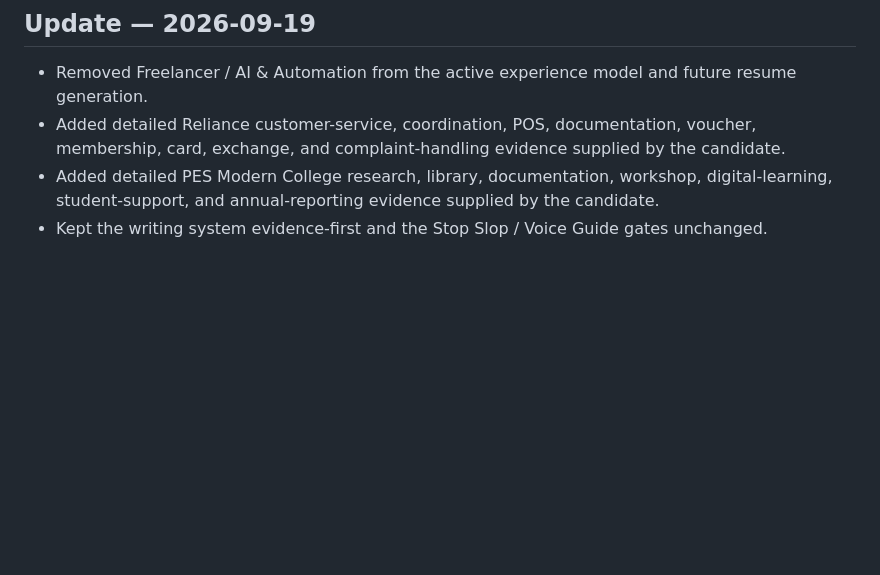
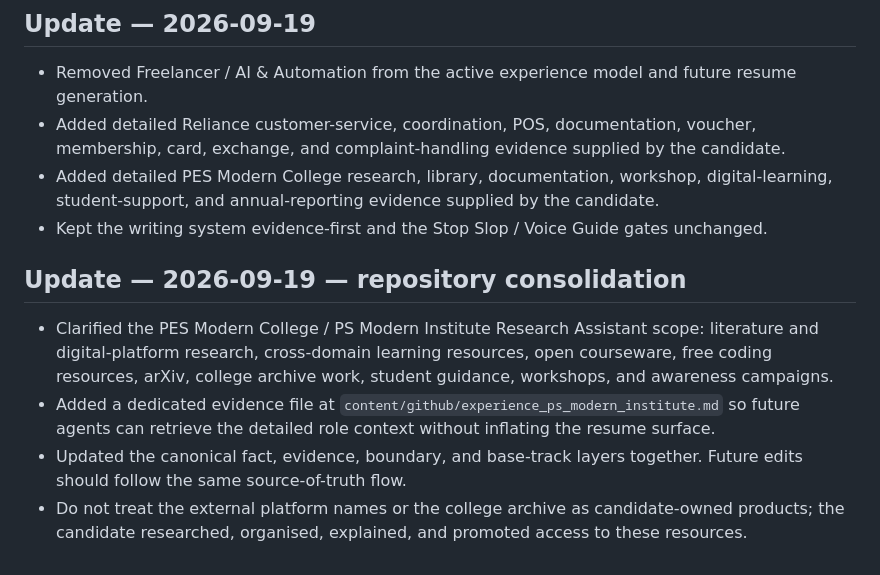
Before and after one commit to thesohamdatta/Resume, a Markdown page: content/handoffs/resume_handoff.md, the part around the change. Drawn GitHub-style; blank space fills up the shorter version.

Commit message:
docs: consolidate PES evidence and agent handoff

```diff
--- a/content/handoffs/resume_handoff.md
+++ b/content/handoffs/resume_handoff.md
@@ -109,3 +109,11 @@ The user explicitly requested a grilling mode:
 - Added detailed Reliance customer-service, coordination, POS, documentation, voucher, membership, card, exchange, and complaint-handling evidence supplied by the candidate.
 - Added detailed PES Modern College research, library, documentation, workshop, digital-learning, student-support, and annual-reporting evidence supplied by the candidate.
 - Kept the writing system evidence-first and the Stop Slop / Voice Guide gates unchanged.
+
+
+## Update — 2026-09-19 — repository consolidation
+
+- Clarified the PES Modern College / PS Modern Institute Research Assistant scope: literature and digital-platform research, cross-domain learning resources, open courseware, free coding resources, arXiv, college archive work, student guidance, workshops, and awareness campaigns.
+- Added a dedicated evidence file at `content/github/experience_ps_modern_institute.md` so future agents can retrieve the detailed role context without inflating the resume surface.
+- Updated the canonical fact, evidence, boundary, and base-track layers together. Future edits should follow the same source-of-truth flow.
+- Do not treat the external platform names or the college archive as candidate-owned products; the candidate researched, organised, explained, and promoted access to these resources.
```
